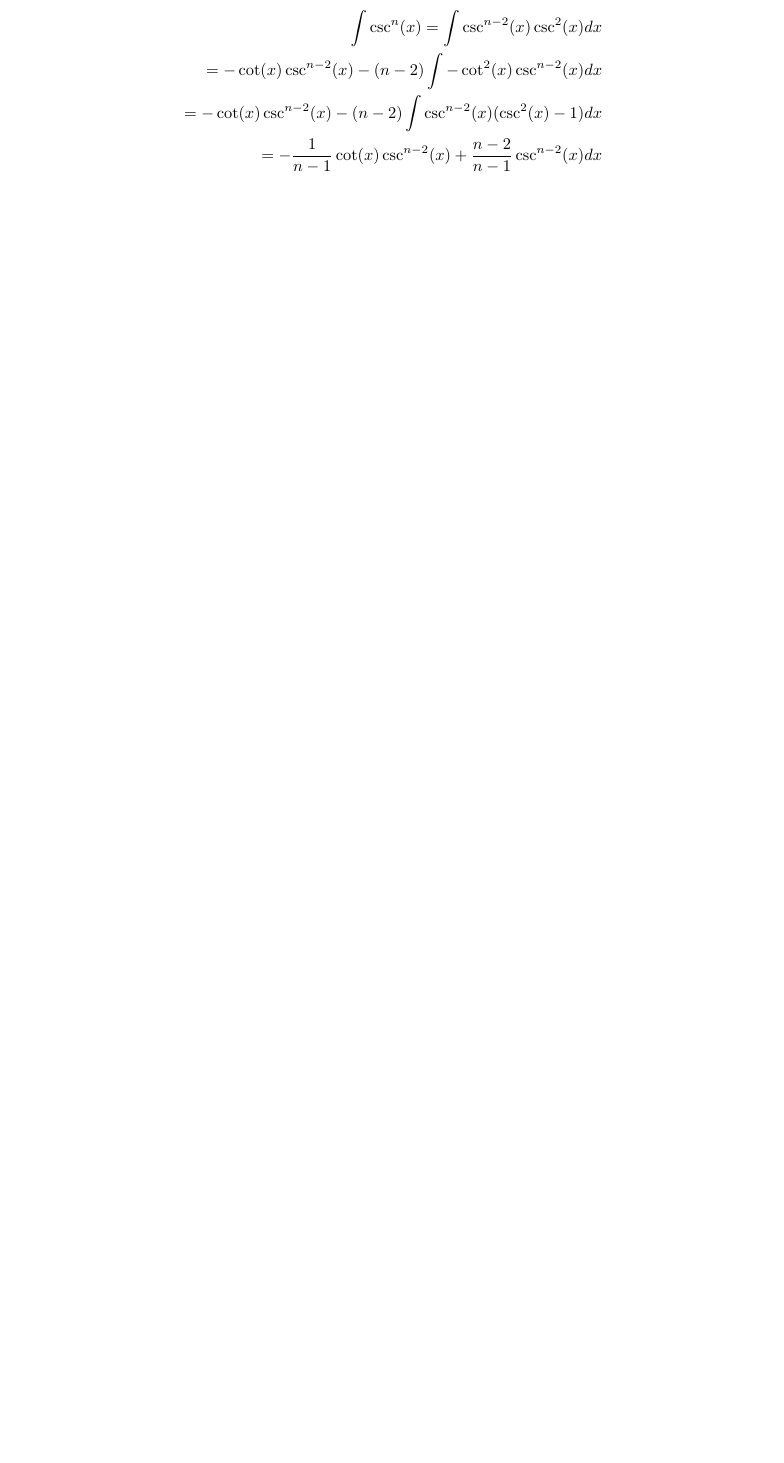
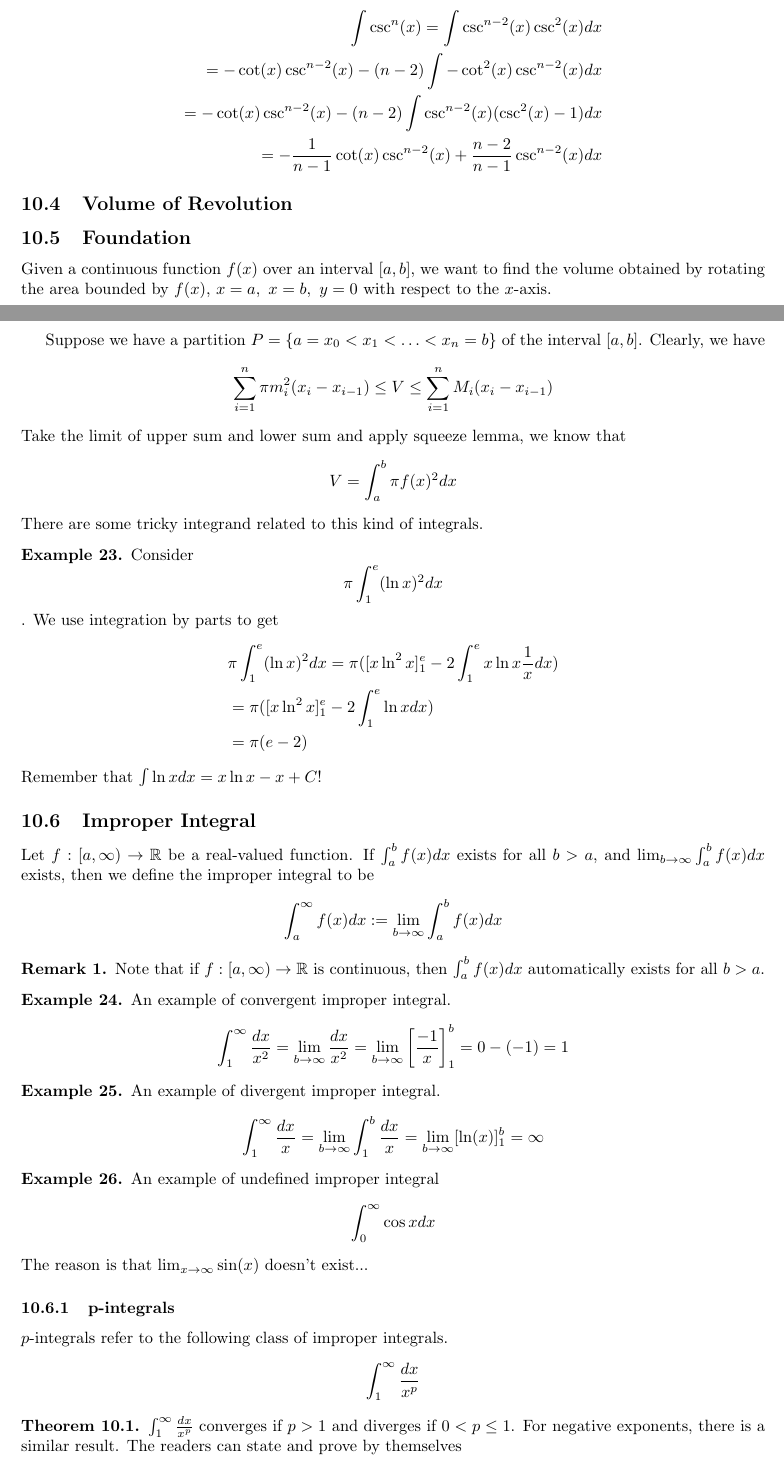
Before and after one commit to Kaiwen-S/IB-Calculus-Revision-Material, a LaTeX document (main.tex): part of page 20 of 23 before the commit and two parts of pages 20 and 21 of 24 after it, the two joined at a grey line, cut so that both start at the same text, the shorter picture padded with empty space. Compiled offline with pdfLaTeX.

Commit message:
20210910update

```diff
--- a/main.tex
+++ b/main.tex
@@ -856,3 +856,62 @@ The reduction formula for cosine was discussed in class, so I'll skip that. haha
     =-\dfrac{1}{n-1}\cot(x)\csc^{n-2}(x)+\dfrac{n-2}{n-1}\csc^{n-2}(x)dx
 \end{align*}
 
+\subsection{Volume of Revolution}
+\subsection{Foundation}
+Given a continuous function $f(x)$ over an interval $[a,b]$,
+we want to find the volume obtained by rotating the area bounded by $f(x)$, $x=a,\ x=b,\ y=0$ with respect to the $x$-axis.
+
+Suppose we have a partition $P=\{a=x_0<x_1<\ldots<x_n=b\}$ of the interval $[a,b]$.
+Clearly, we have
+\[
+\sum_{i=1}^n\pi m_i^2(x_{i}-x_{i-1})\le V\le \sum_{i=1}^n M_i(x_{i}-x_{i-1})
+\]
+Take the limit of upper sum and lower sum and apply squeeze lemma, we know that
+\[
+V=\int_a^b\pi f(x)^2dx
+\]
+There are some tricky integrand related to this kind of integrals.
+\begin{example}
+    Consider $$\pi\int_1^e(\ln x)^2dx$$. We use integration by parts to get
+    \begin{align*}
+        &\pi\int_1^e(\ln x)^2dx=\pi([x\ln^2 x]_1^e-2\int_1^e x\ln x\dfrac{1}{x}dx)\\
+        &=\pi([x\ln^2 x]_1^e-2\int_1^e \ln xdx)\\
+        &=\pi(e-2)
+    \end{align*}
+    Remember that $\int\ln xdx=x\ln x-x+C$!
+\end{example}
+
+\subsection{Improper Integral}
+Let $f:[a,\infty)\to\RR$ be a real-valued function. If $\int_a^b f(x)dx$ exists for all $b>a$, and $\lim_{b\to\infty}\int_a^b f(x)dx$ exists,
+then we define the improper integral to be
+$$\int_a^\infty f(x)dx:=\lim_{b\to\infty}\int_a^b f(x)dx$$
+\begin{remark}
+    Note that if $f:[a,\infty)\to\RR$ is continuous, then $\int_a^b f(x)dx$ automatically exists for all $b>a$.
+\end{remark}
+\begin{example}
+    An example of convergent improper integral.
+    \[
+    \int_1^\infty\dfrac{dx}{x^2}=\lim_{b\to\infty}\dfrac{dx}{x^2}=\lim_{b\to\infty}\left[\dfrac{-1}{x}\right]_1^b=0-(-1)=1
+    \]
+\end{example}
+\begin{example}
+    An example of divergent improper integral.
+    \[
+    \int_1^\infty\dfrac{dx}{x}=\lim_{b\to\infty}\int_1^b\dfrac{dx}{x}=\lim_{b\to\infty}[\ln(x)]_1^b=\infty
+    \]
+\end{example}
+\begin{example}
+    An example of undefined improper integral
+    \[
+    \int_0^\infty\cos xdx
+    \]
+    The reason is that $\lim_{x\to\infty}\sin(x)$ doesn't exist...
+\end{example}
+\subsubsection{p-integrals}
+$p$-integrals refer to the following class of improper integrals.
+\[
+\int_1^\infty\dfrac{dx}{x^p}
+\]
+\begin{theorem}
+    $\int_1^\infty\frac{dx}{x^p}$ converges if $p>1$ and diverges if $0<p\le 1$. For negative exponents, there is a similar result. The readers can state and prove by themselves
+\end{theorem}
@@ -859,3 +922,9 @@ The reduction formula for cosine was discussed in class, so I'll skip that. haha
+        &\int_1^\infty\dfrac{dx}{x^p}=\lim_{b\to\infty}\int_1^b\dfrac{dx}{x^p}\\
+        &=\lim_{b\to\infty}\left[\dfrac{1}{-p+1}x^{-p+1}\right]_1^b=\lim_{b\to\infty}\left(\dfrac{1}{-p+1}b^{-p}-\dfrac{1}{-p+1}\right)\\
+        &=\dfrac{1}{1-p}<\infty
+    \end{align*}
+\end{proof}
+\subsection{Tricky part}
 \section{Differential Equation}
 \subsection{Variable Separation}
 \subsection{Homogeneous first order ODE}
```
Also changed, not shown: main.pdf, main.tex (4 more changed lines), 1 other file.
